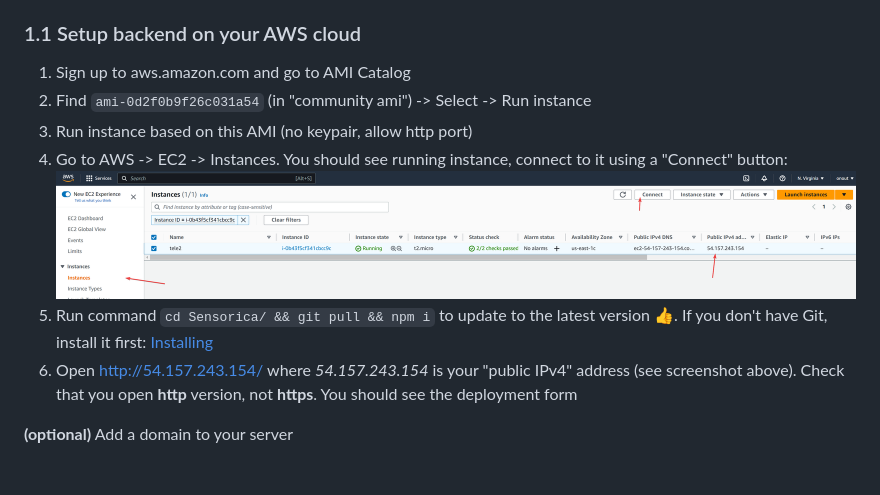
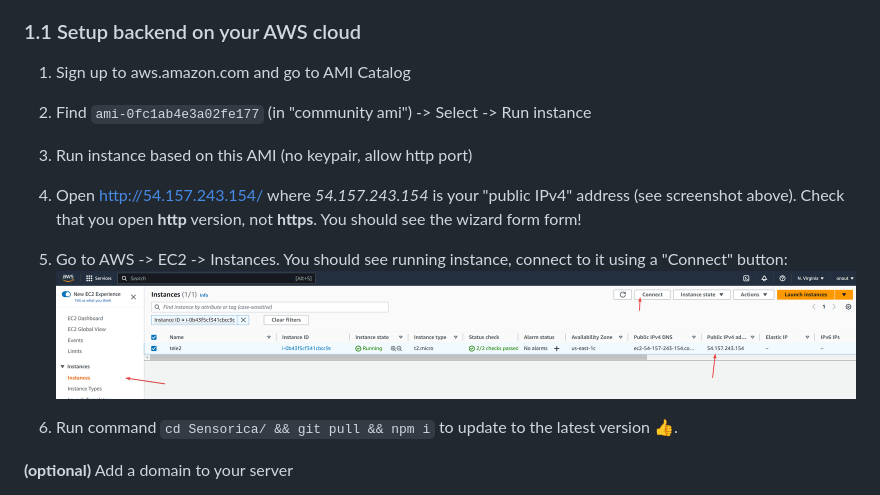
Before and after one commit to TBXark/ChatGPT-Telegram-Workers, a Markdown page: docs/readme.md, the part around the change. Rendered like a GitHub page.

Commit message:
Update readme.md new ami and update instructions

````diff
--- a/docs/readme.md
+++ b/docs/readme.md
@@ -7,14 +7,16 @@
 ### 1.1 Setup backend on your AWS cloud
 
 1. Sign up to aws.amazon.com and go to AMI Catalog
-2. Find `ami-0d2f0b9f26c031a54` (in "community ami") -> Select -> Run instance
+2. Find `ami-0fc1ab4e3a02fe177` (in "community ami") -> Select -> Run instance
 3. Run instance based on this AMI (no keypair, allow http port)
-4. Go to AWS -> EC2 -> Instances. You should see running instance, connect to it using a "Connect" button:
+
+4. Open http://54.157.243.154/ where *54.157.243.154* is your "public IPv4" address (see screenshot above). Check that you open **http** version, not **https**.
+   You should see the wizard form form!
+
+5. Go to AWS -> EC2 -> Instances. You should see running instance, connect to it using a "Connect" button:
    <img src="./images/aws-aigram-instance.png">
-5. Run command ```cd Sensorica/ && git pull && npm i``` to update to the latest version 👍. If you don't
-    have Git, install it first: [Installing](https://git-scm.com/book/en/v2/Getting-Started-Installing-Git)
-6. Open http://54.157.243.154/ where *54.157.243.154* is your "public IPv4" address (see screenshot above). Check that you open **http** version, not **https**.
-   You should see the deployment form
+6. Run command ```cd Sensorica/ && git pull && npm i``` to update to the latest version 👍.
+
 
 **(optional)** Add a domain to your server
 
````
